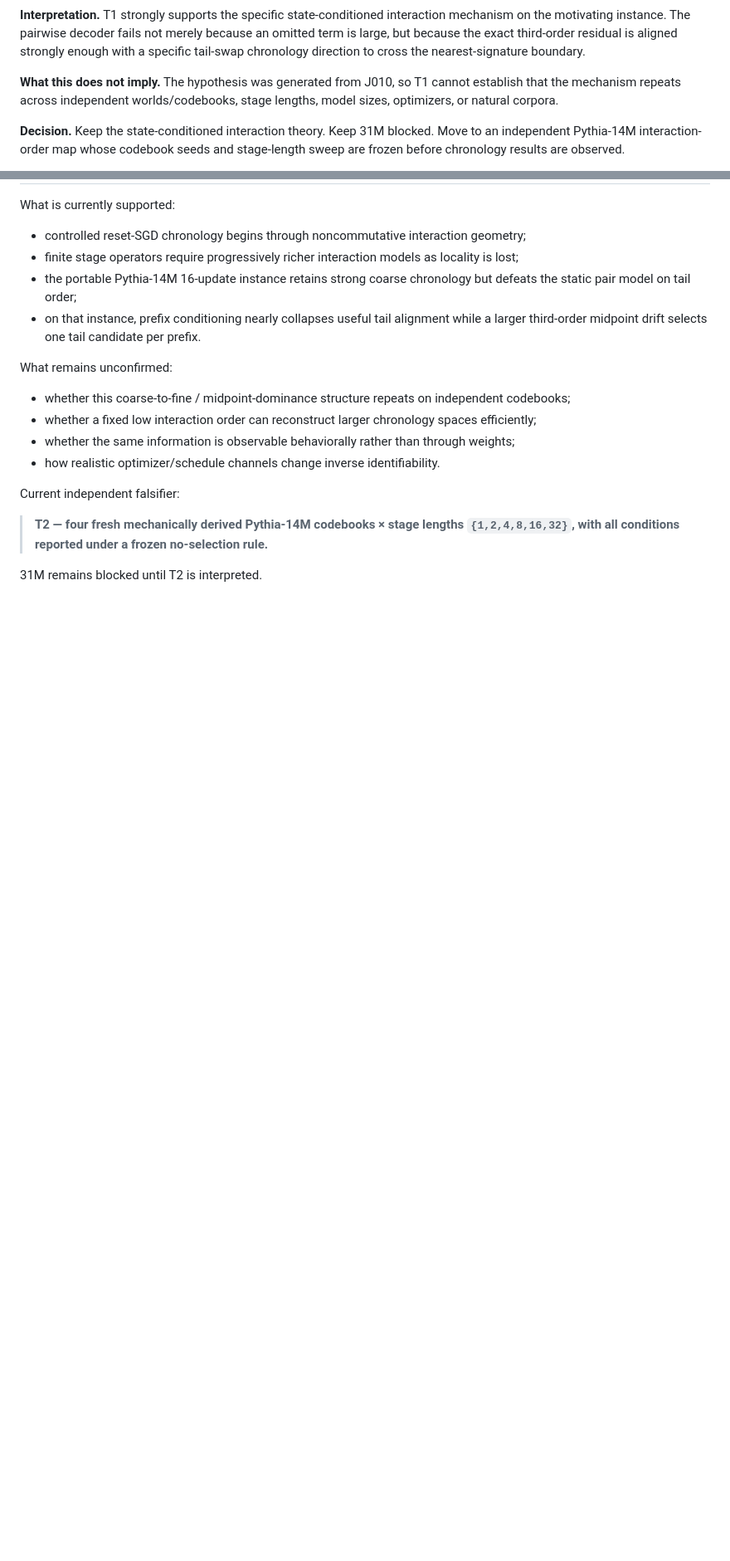
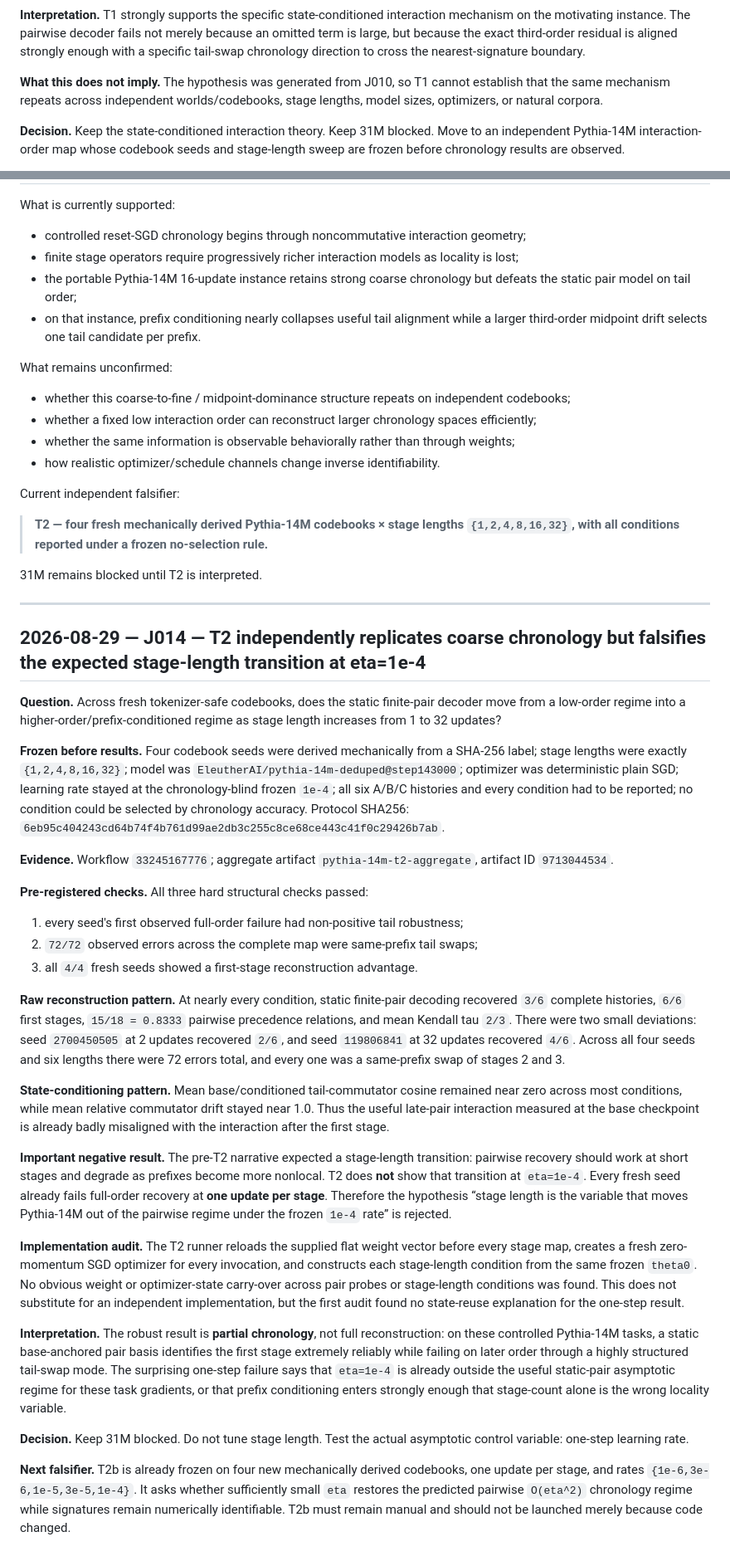
Before and after one commit to Null-Square/chronotrace, a Markdown page: docs/RESEARCH_JOURNAL.md, 2 parts joined by grey strips. Shown at 83% size. Rendered like a GitHub page; blank space fills up the shorter version.

Commit message:
docs: record preregistered T2 interaction map

```diff
--- a/docs/RESEARCH_JOURNAL.md
+++ b/docs/RESEARCH_JOURNAL.md
@@ -211,7 +211,7 @@ Every correctly decoded history remains below the exact boundary against all com
 
 **Interpretation.** T1 strongly supports the specific state-conditioned interaction mechanism on the motivating instance. The pairwise decoder fails not merely because an omitted term is large, but because the exact third-order residual is aligned strongly enough with a specific tail-swap chronology direction to cross the nearest-signature boundary.
 
-**What this does not imply.** The hypothesis was generated from J010, so T1 cannot establish that the mechanism repeats across independent worlds/codebooks, stage lengths, model sizes, optimizers, or natural corpora.
+**What this does not imply.** The hypothesis was generated from J010, so T1 cannot establish that the same mechanism repeats across independent worlds/codebooks, stage lengths, model sizes, optimizers, or natural corpora.
 
 **Decision.** Keep the state-conditioned interaction theory. Keep 31M blocked. Move to an independent Pythia-14M interaction-order map whose codebook seeds and stage-length sweep are frozen before chronology results are observed.
 
@@ -338,3 +338,33 @@ Current independent falsifier:
 > **T2 — four fresh mechanically derived Pythia-14M codebooks × stage lengths `{1,2,4,8,16,32}`, with all conditions reported under a frozen no-selection rule.**
 
 31M remains blocked until T2 is interpreted.
+
+---
+
+## 2026-08-29 — J014 — T2 independently replicates coarse chronology but falsifies the expected stage-length transition at eta=1e-4
+
+**Question.** Across fresh tokenizer-safe codebooks, does the static finite-pair decoder move from a low-order regime into a higher-order/prefix-conditioned regime as stage length increases from 1 to 32 updates?
+
+**Frozen before results.** Four codebook seeds were derived mechanically from a SHA-256 label; stage lengths were exactly `{1,2,4,8,16,32}`; model was `EleutherAI/pythia-14m-deduped@step143000`; optimizer was deterministic plain SGD; learning rate stayed at the chronology-blind frozen `1e-4`; all six A/B/C histories and every condition had to be reported; no condition could be selected by chronology accuracy. Protocol SHA256: `6eb95c404243cd64b74f4b761d99ae2db3c255c8ce68ce443c41f0c29426b7ab`.
+
+**Evidence.** Workflow `33245167776`; aggregate artifact `pythia-14m-t2-aggregate`, artifact ID `9713044534`.
+
+**Pre-registered checks.** All three hard structural checks passed:
+
+1. every seed's first observed full-order failure had non-positive tail robustness;
+2. `72/72` observed errors across the complete map were same-prefix tail swaps;
+3. all `4/4` fresh seeds showed a first-stage reconstruction advantage.
+
+**Raw reconstruction pattern.** At nearly every condition, static finite-pair decoding recovered `3/6` complete histories, `6/6` first stages, `15/18 = 0.8333` pairwise precedence relations, and mean Kendall tau `2/3`. There were two small deviations: seed `2700450505` at 2 updates recovered `2/6`, and seed `119806841` at 32 updates recovered `4/6`. Across all four seeds and six lengths there were 72 errors total, and every one was a same-prefix swap of stages 2 and 3.
+
+**State-conditioning pattern.** Mean base/conditioned tail-commutator cosine remained near zero across most conditions, while mean relative commutator drift stayed near 1.0. Thus the useful late-pair interaction measured at the base checkpoint is already badly misaligned with the interaction after the first stage.
+
+**Important negative result.** The pre-T2 narrative expected a stage-length transition: pairwise recovery should work at short stages and degrade as prefixes become more nonlocal. T2 does **not** show that transition at `eta=1e-4`. Every fresh seed already fails full-order recovery at **one update per stage**. Therefore the hypothesis “stage length is the variable that moves Pythia-14M out of the pairwise regime under the frozen `1e-4` rate” is rejected.
+
+**Implementation audit.** The T2 runner reloads the supplied flat weight vector before every stage map, creates a fresh zero-momentum SGD optimizer for every invocation, and constructs each stage-length condition from the same frozen `theta0`. No obvious weight or optimizer-state carry-over across pair probes or stage-length conditions was found. This does not substitute for an independent implementation, but the first audit found no state-reuse explanation for the one-step result.
+
+**Interpretation.** The robust result is **partial chronology**, not full reconstruction: on these controlled Pythia-14M tasks, a static base-anchored pair basis identifies the first stage extremely reliably while failing on later order through a highly structured tail-swap mode. The surprising one-step failure says that `eta=1e-4` is already outside the useful static-pair asymptotic regime for these task gradients, or that prefix conditioning enters strongly enough that stage-count alone is the wrong locality variable.
+
+**Decision.** Keep 31M blocked. Do not tune stage length. Test the actual asymptotic control variable: one-step learning rate.
+
+**Next falsifier.** T2b is already frozen on four new mechanically derived codebooks, one update per stage, and rates `{1e-6,3e-6,1e-5,3e-5,1e-4}`. It asks whether sufficiently small `eta` restores the predicted pairwise `O(eta^2)` chronology regime while signatures remain numerically identifiable. T2b must remain manual and should not be launched merely because code changed.
```
